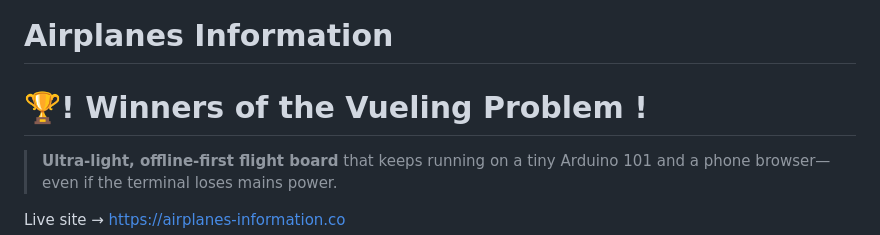
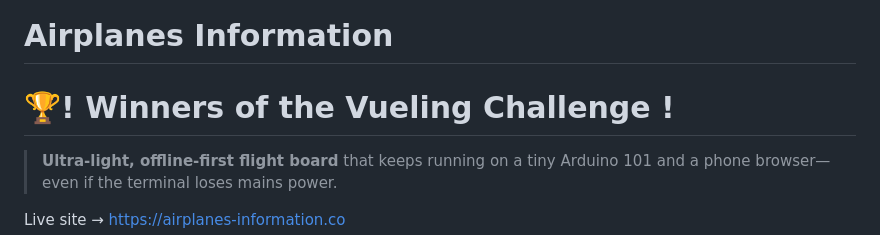
Before and after one commit to impulsado/HackUPC2025, a Markdown page: README.md, the part around the change. GitHub-like rendering.

```diff
--- a/README.md
+++ b/README.md
@@ -1,5 +1,5 @@
 # Airplanes Information
-# 🏆! **Winners** of the Vueling Problem !
+# 🏆! **Winners** of the Vueling Challenge !
 > **Ultra‑light, offline‑first flight board** that keeps running on a tiny Arduino 101 and a phone browser—even if the terminal loses mains power.
 
 Live site → [https://airplanes-information.co](https://airplanes-information.co)
```
